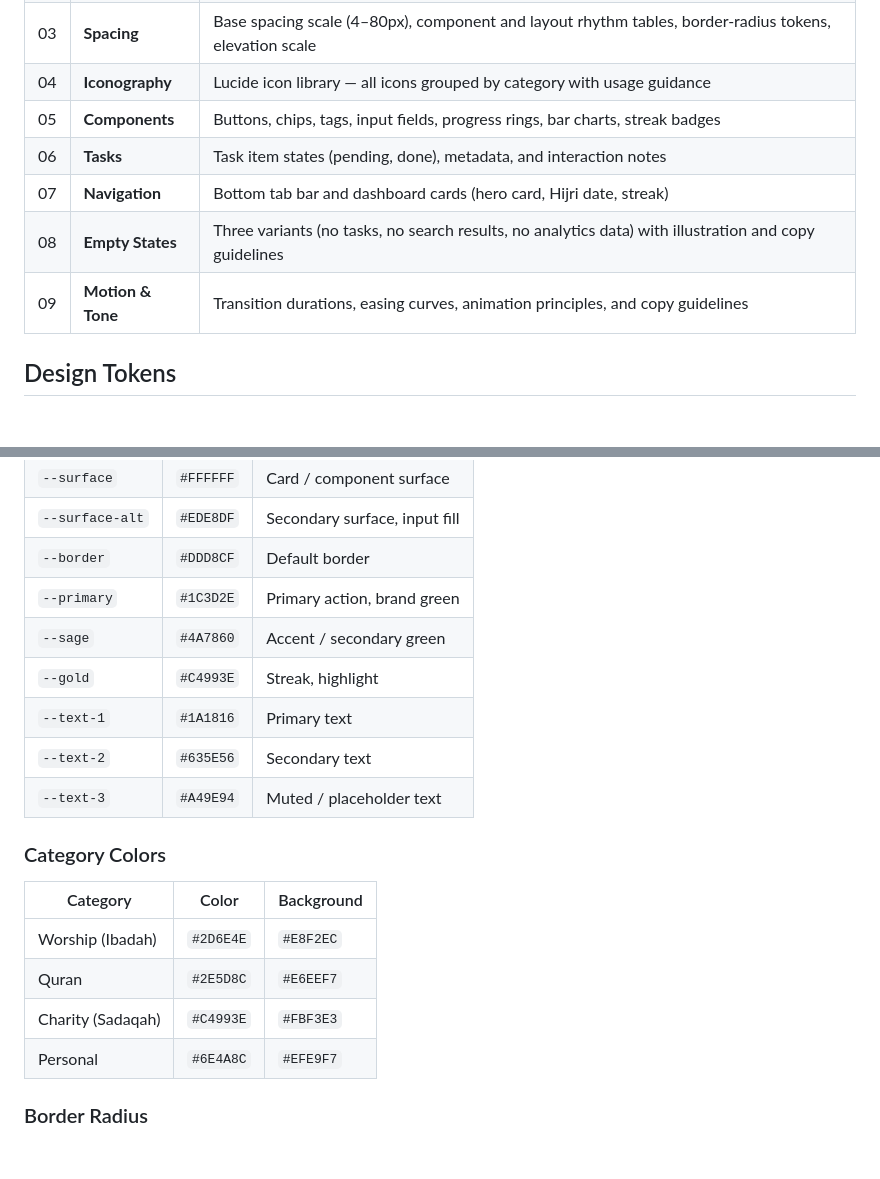
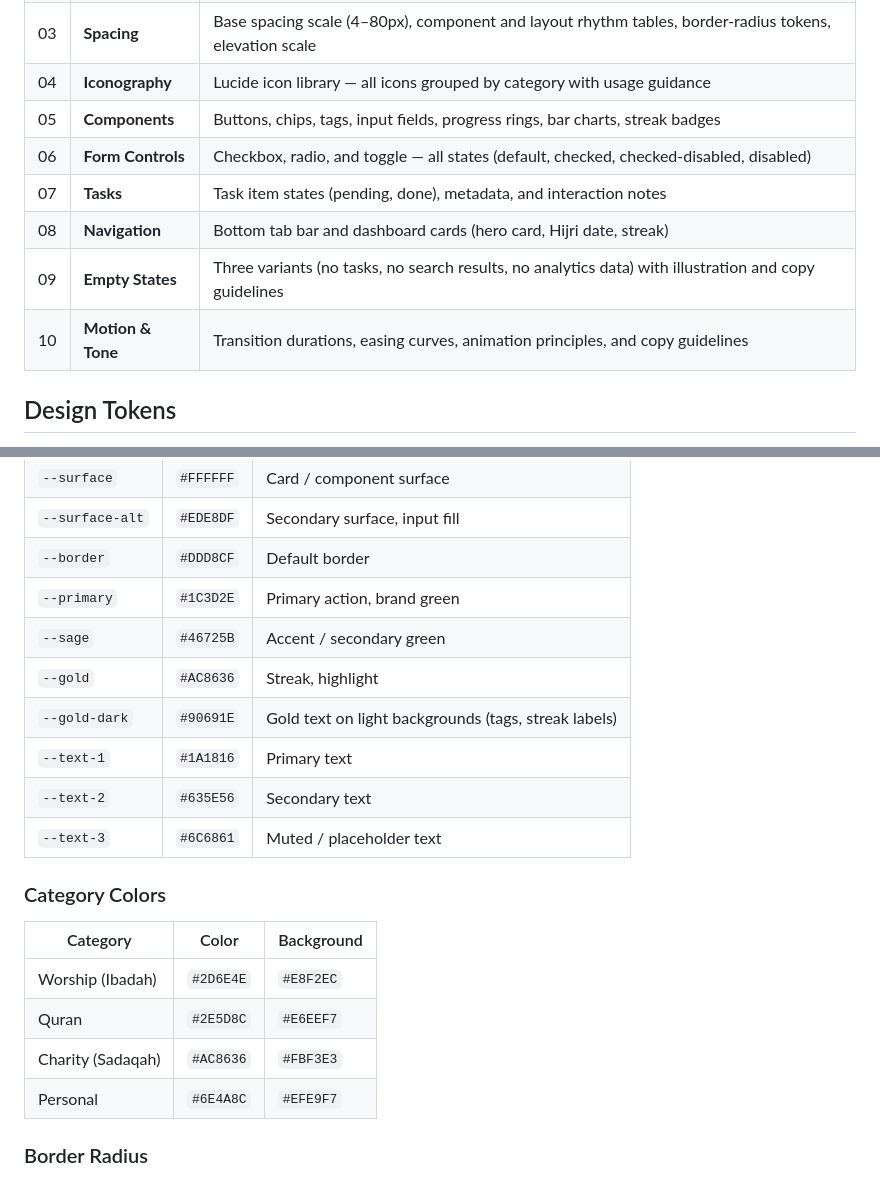
Before and after one commit to syahmi/mutabaah-design-system, a Markdown page: README.md, 2 parts joined by grey strips. Rendered like a GitHub page; blank space fills up the shorter version.

```diff
--- a/README.md
+++ b/README.md
@@ -27,10 +27,11 @@ mutabaah-design-system/
 | 03 | **Spacing** | Base spacing scale (4–80px), component and layout rhythm tables, border-radius tokens, elevation scale |
 | 04 | **Iconography** | Lucide icon library — all icons grouped by category with usage guidance |
 | 05 | **Components** | Buttons, chips, tags, input fields, progress rings, bar charts, streak badges |
-| 06 | **Tasks** | Task item states (pending, done), metadata, and interaction notes |
-| 07 | **Navigation** | Bottom tab bar and dashboard cards (hero card, Hijri date, streak) |
-| 08 | **Empty States** | Three variants (no tasks, no search results, no analytics data) with illustration and copy guidelines |
-| 09 | **Motion & Tone** | Transition durations, easing curves, animation principles, and copy guidelines |
+| 06 | **Form Controls** | Checkbox, radio, and toggle — all states (default, checked, checked-disabled, disabled) |
+| 07 | **Tasks** | Task item states (pending, done), metadata, and interaction notes |
+| 08 | **Navigation** | Bottom tab bar and dashboard cards (hero card, Hijri date, streak) |
+| 09 | **Empty States** | Three variants (no tasks, no search results, no analytics data) with illustration and copy guidelines |
+| 10 | **Motion & Tone** | Transition durations, easing curves, animation principles, and copy guidelines |
 
 ## Design Tokens
 
@@ -45,11 +46,12 @@ All tokens live in the `:root` block at the top of `styles.css`.
 | `--surface-alt` | `#EDE8DF` | Secondary surface, input fill |
 | `--border` | `#DDD8CF` | Default border |
 | `--primary` | `#1C3D2E` | Primary action, brand green |
-| `--sage` | `#4A7860` | Accent / secondary green |
-| `--gold` | `#C4993E` | Streak, highlight |
+| `--sage` | `#46725B` | Accent / secondary green |
+| `--gold` | `#AC8636` | Streak, highlight |
+| `--gold-dark` | `#90691E` | Gold text on light backgrounds (tags, streak labels) |
 | `--text-1` | `#1A1816` | Primary text |
 | `--text-2` | `#635E56` | Secondary text |
-| `--text-3` | `#A49E94` | Muted / placeholder text |
+| `--text-3` | `#6C6861` | Muted / placeholder text |
 
 ### Category Colors
 
@@ -57,7 +59,7 @@ All tokens live in the `:root` block at the top of `styles.css`.
 |----------|-------|------------|
 | Worship (Ibadah) | `#2D6E4E` | `#E8F2EC` |
 | Quran | `#2E5D8C` | `#E6EEF7` |
-| Charity (Sadaqah) | `#C4993E` | `#FBF3E3` |
+| Charity (Sadaqah) | `#AC8636` | `#FBF3E3` |
 | Personal | `#6E4A8C` | `#EFE9F7` |
 
 ### Border Radius
```
